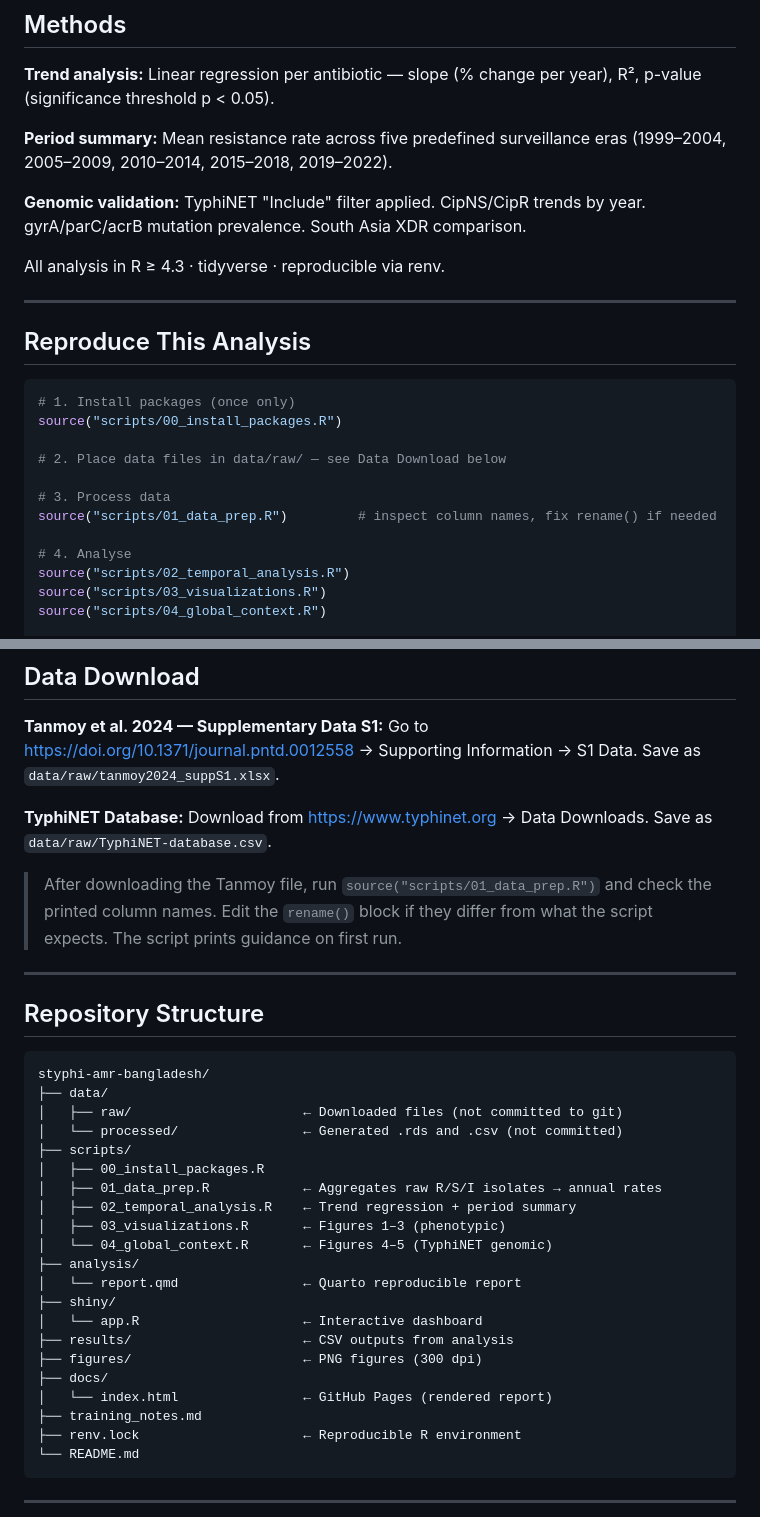
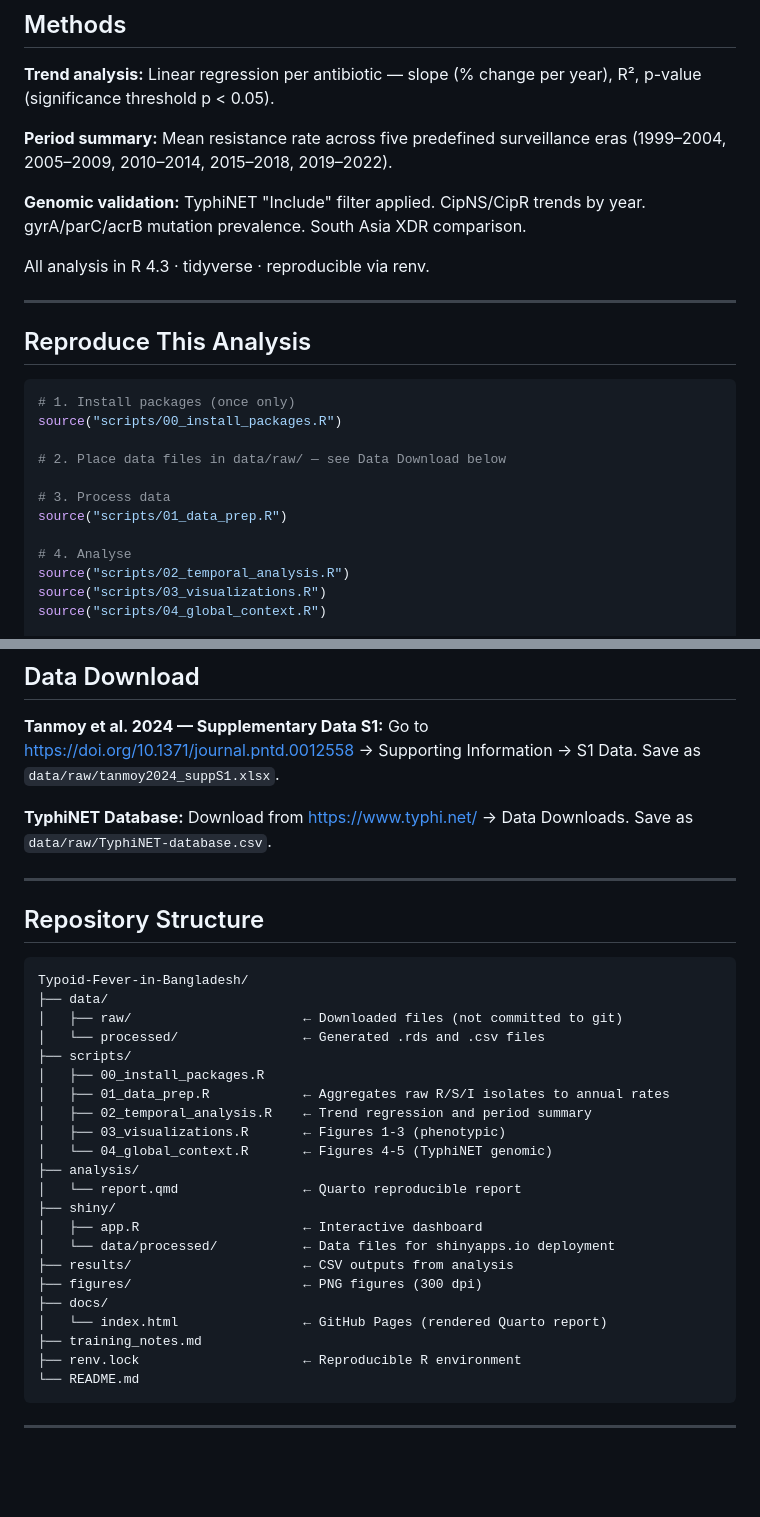
Before and after one commit to mdabrarfaiyaj/Typhoid-Fever-in-Bangladesh, a Markdown page: README.md, 2 parts joined by grey strips. GitHub-like rendering; blank space fills up the shorter version.

Commit message:
Fix: README with updated project details and links
Updated README.md to reflect new links, findings, and repository structure.

````diff
--- a/README.md
+++ b/README.md
@@ -94,7 +117,7 @@ eras (1999–2004, 2005–2009, 2010–2014, 2015–2018, 2019–2022).
 **Genomic validation:** TyphiNET "Include" filter applied. CipNS/CipR trends
 by year. gyrA/parC/acrB mutation prevalence. South Asia XDR comparison.
 
-All analysis in R ≥ 4.3 · tidyverse · reproducible via renv.
+All analysis in R 4.3 · tidyverse · reproducible via renv.
 
 ---
 
@@ -107,7 +130,7 @@ source("scripts/00_install_packages.R")
 # 2. Place data files in data/raw/ — see Data Download below
 
 # 3. Process data
-source("scripts/01_data_prep.R")         # inspect column names, fix rename() if needed
+source("scripts/01_data_prep.R")
 
 # 4. Analyse
 source("scripts/02_temporal_analysis.R")
@@ -131,36 +154,33 @@ Go to https://doi.org/10.1371/journal.pntd.0012558 → Supporting Information
 Save as `data/raw/tanmoy2024_suppS1.xlsx`.
 
 **TyphiNET Database:**
-Download from https://www.typhinet.org → Data Downloads.
+Download from https://www.typhi.net/ → Data Downloads.
 Save as `data/raw/TyphiNET-database.csv`.
-
-> After downloading the Tanmoy file, run `source("scripts/01_data_prep.R")` and
-> check the printed column names. Edit the `rename()` block if they differ from
-> what the script expects. The script prints guidance on first run.
 
 ---
 
 ## Repository Structure
 
 ```
-styphi-amr-bangladesh/
+Typoid-Fever-in-Bangladesh/
 ├── data/
 │   ├── raw/                      ← Downloaded files (not committed to git)
-│   └── processed/                ← Generated .rds and .csv (not committed)
+│   └── processed/                ← Generated .rds and .csv files
 ├── scripts/
 │   ├── 00_install_packages.R
-│   ├── 01_data_prep.R            ← Aggregates raw R/S/I isolates → annual rates
-│   ├── 02_temporal_analysis.R    ← Trend regression + period summary
-│   ├── 03_visualizations.R       ← Figures 1–3 (phenotypic)
-│   └── 04_global_context.R       ← Figures 4–5 (TyphiNET genomic)
+│   ├── 01_data_prep.R            ← Aggregates raw R/S/I isolates to annual rates
+│   ├── 02_temporal_analysis.R    ← Trend regression and period summary
+│   ├── 03_visualizations.R       ← Figures 1-3 (phenotypic)
+│   └── 04_global_context.R       ← Figures 4-5 (TyphiNET genomic)
 ├── analysis/
 │   └── report.qmd                ← Quarto reproducible report
 ├── shiny/
-│   └── app.R                     ← Interactive dashboard
+│   ├── app.R                     ← Interactive dashboard
+│   └── data/processed/           ← Data files for shinyapps.io deployment
 ├── results/                      ← CSV outputs from analysis
 ├── figures/                      ← PNG figures (300 dpi)
 ├── docs/
-│   └── index.html                ← GitHub Pages (rendered report)
+│   └── index.html                ← GitHub Pages (rendered Quarto report)
 ├── training_notes.md
 ├── renv.lock                     ← Reproducible R environment
 └── README.md
````
Also changed, not shown: other parts of README.md (+32 -11 lines).
